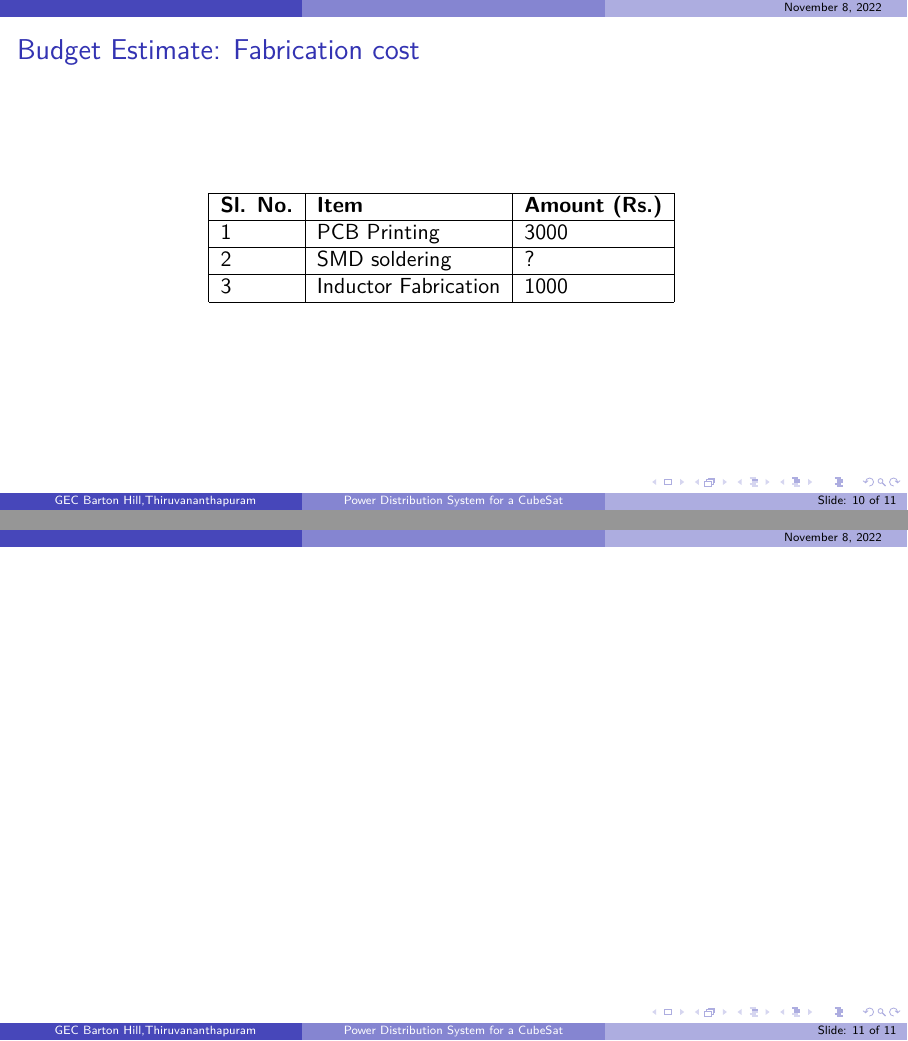
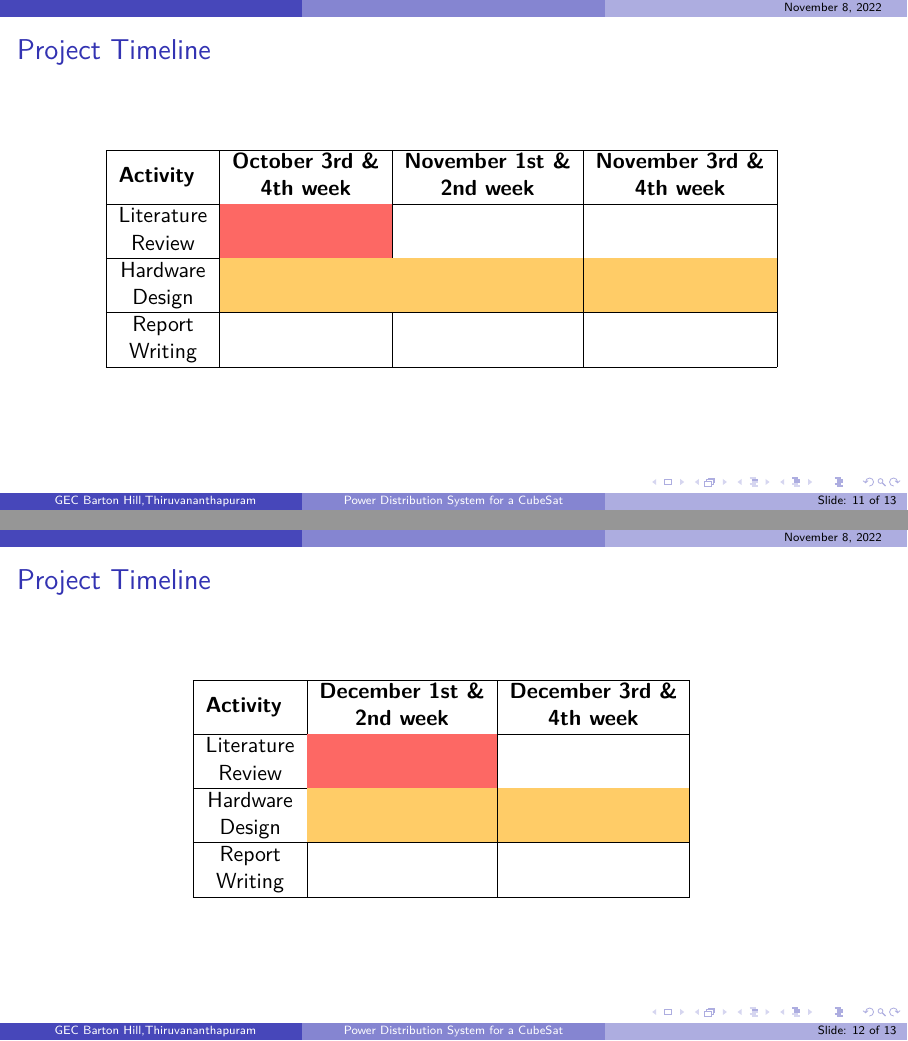
Before and after one commit to Cubesat-EPS-Project/project-ppt1-WIP, LaTeX slides (se ppt.tex): pages 10 and 11 of 11 before the commit and pages 11 and 12 of 13 after it, joined at a grey line. Compiled offline with pdfLaTeX.

Commit message:
Add files via upload

```diff
--- a/se ppt.tex
+++ b/se ppt.tex
@@ -1,3 +1,4 @@
+\PassOptionsToPackage{table}{xcolor}
 \documentclass[aspectratio=169]{beamer}
 \hypersetup{pdfpagemode=FullScreen}
 \usepackage[utf8]{inputenc}
@@ -288,6 +289,46 @@
 	\end{tabular}
 \end{table}
 \end{frame}
+
+
+\section{Project Timeline}
+\begin{frame}{Project Timeline}
+
+\begin{table}[]
+	\begin{tabular}{|c|l|l|l|l}
+		\cline{1-4}
+		\multicolumn{1}{|l|}{\textbf{Activity}}                      & \multicolumn{1}{c|}{\textbf{\begin{tabular}[c]{@{}c@{}}October 3rd \&\\  4th week\end{tabular}}} & \multicolumn{1}{c|}{\textbf{\begin{tabular}[c]{@{}c@{}}November 1st \&\\  2nd week\end{tabular}}} & \multicolumn{1}{c|}{\textbf{\begin{tabular}[c]{@{}c@{}}November 3rd \&\\  4th week\end{tabular}}} &  \\ \cline{1-4}
+		\begin{tabular}[c]{@{}c@{}}Literature \\ Review\end{tabular} & \cellcolor[HTML]{FD6864}                                                                         &                                                                                                   &                                                                                                   &  \\ \cline{1-4}
+		\begin{tabular}[c]{@{}c@{}}Hardware \\ Design\end{tabular}   & \cellcolor[HTML]{FFCC67}                                                                         & \cellcolor[HTML]{FFCC67}                                                                          & \cellcolor[HTML]{FFCC67}                                                                          &  \\ \cline{1-4}
+		\begin{tabular}[c]{@{}c@{}}Report \\ Writing\end{tabular}    &                                                                                                  &                                                                                                   &                                                                                                   &  \\ \cline{1-4}
+	\end{tabular}
+\end{table}
+
+
+
+\end{frame}
+
+
+
+\begin{frame}{Project Timeline}
+
+% Please add the following required packages to your document preamble:
+% \usepackage[table,xcdraw]{xcolor}
+% If you use beamer only pass "xcolor=table" option, i.e. \documentclass[xcolor=table]{beamer}
+\begin{table}[]
+	\begin{tabular}{|c|l|l|l}
+		\cline{1-3}
+		\multicolumn{1}{|l|}{\textbf{Activity}}                      & \multicolumn{1}{c|}{\textbf{\begin{tabular}[c]{@{}c@{}}December 1st \&\\  2nd week\end{tabular}}} & \multicolumn{1}{c|}{\textbf{\begin{tabular}[c]{@{}c@{}}December 3rd \&\\  4th week\end{tabular}}} &  \\ \cline{1-3}
+		\begin{tabular}[c]{@{}c@{}}Literature \\ Review\end{tabular} & \cellcolor[HTML]{FD6864}                                                                          &                                                                                                   &  \\ \cline{1-3}
+		\begin{tabular}[c]{@{}c@{}}Hardware \\ Design\end{tabular}   & \cellcolor[HTML]{FFCC67}                                                                          & \cellcolor[HTML]{FFCC67}                                                                          &  \\ \cline{1-3}
+		\begin{tabular}[c]{@{}c@{}}Report \\ Writing\end{tabular}    &                                                                                                   &                                                                                                   &  \\ \cline{1-3}
+	\end{tabular}
+\end{table}
+
+
+
+\end{frame}
+
 
 
 %\begin{frame}[allowframebreaks]{References}
```
Also changed, not shown: blk diag.png, se ppt.pdf, se ppt.tex (8 more changed lines), 6 other files.
